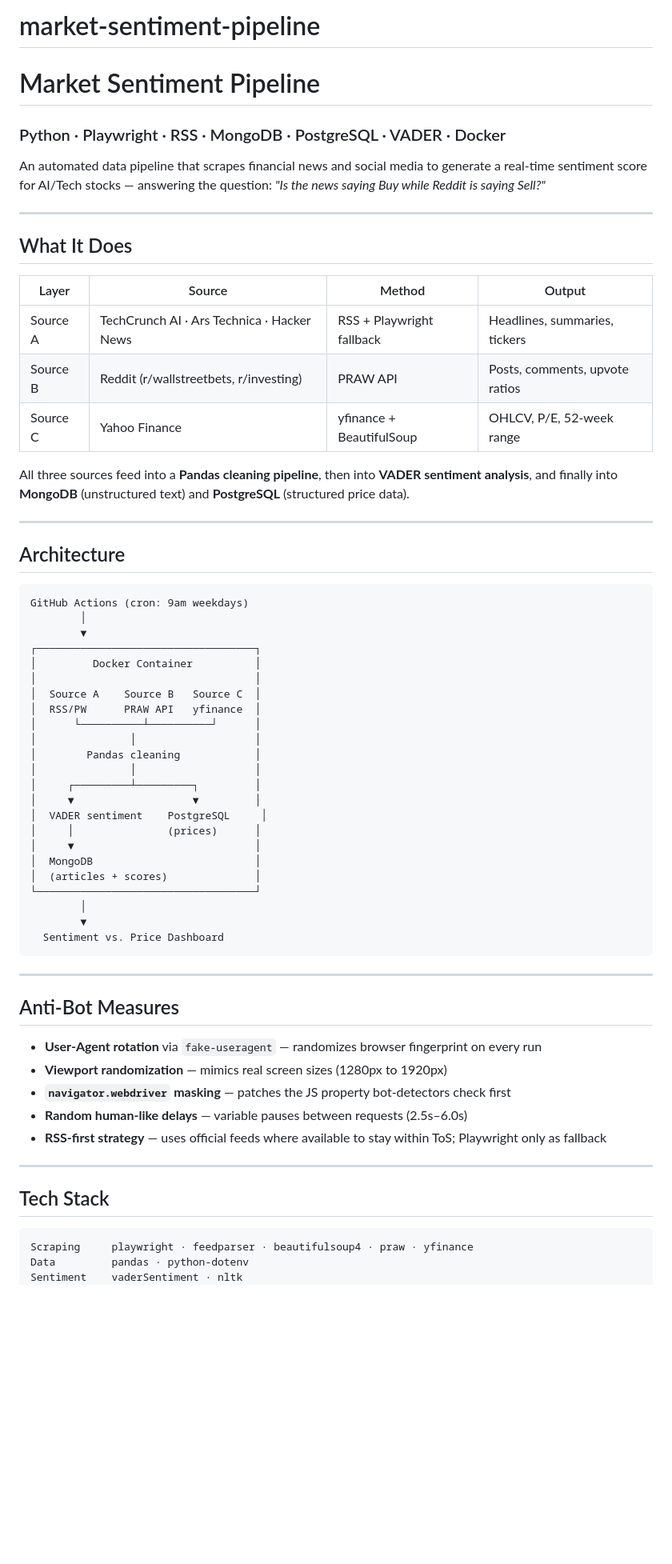
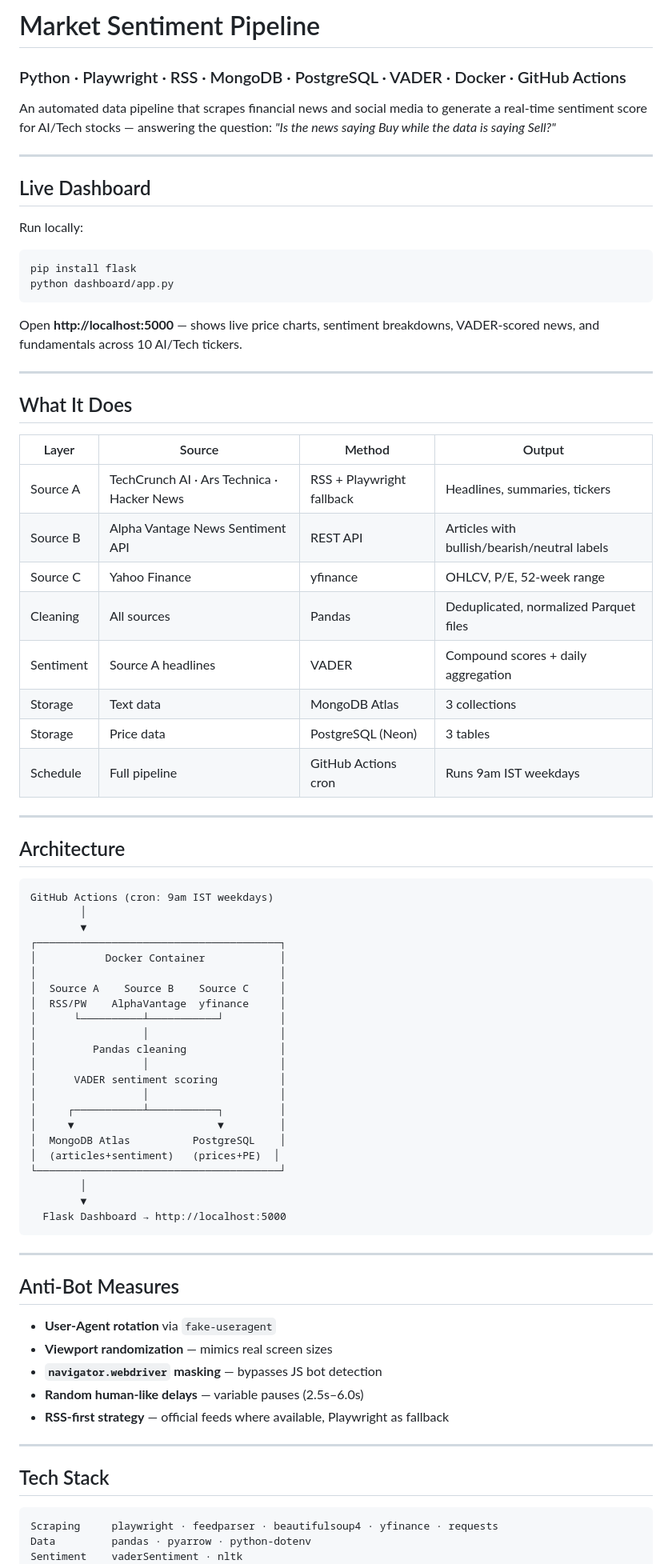
Before and after one commit to neha2021nehu-collab/market-sentiment-pipeline, a Markdown page: README.md, the part around one of its changes. Shown at 80% size. Rendered like a GitHub page; blank space fills up the shorter version.

````diff
--- a/README.md
+++ b/README.md
@@ -1,9 +1,18 @@
-# market-sentiment-pipeline
+# Market Sentiment Pipeline
+### Python · Playwright · RSS · MongoDB · PostgreSQL · VADER · Docker · GitHub Actions
 
-# Market Sentiment Pipeline
-### Python · Playwright · RSS · MongoDB · PostgreSQL · VADER · Docker
+An automated data pipeline that scrapes financial news and social media to generate a real-time sentiment score for AI/Tech stocks — answering the question: *"Is the news saying Buy while the data is saying Sell?"*
 
-An automated data pipeline that scrapes financial news and social media to generate a real-time sentiment score for AI/Tech stocks — answering the question: *"Is the news saying Buy while Reddit is saying Sell?"*
+---
+
+## Live Dashboard
+
+Run locally:
+```bash
+pip install flask
+python dashboard/app.py
+```
+Open **http://localhost:5000** — shows live price charts, sentiment breakdowns, VADER-scored news, and fundamentals across 10 AI/Tech tickers.
 
 ---
 
@@ -12,57 +21,59 @@ An automated data pipeline that scrapes financial news and social media to gener
 | Layer | Source | Method | Output |
 |---|---|---|---|
 | Source A | TechCrunch AI · Ars Technica · Hacker News | RSS + Playwright fallback | Headlines, summaries, tickers |
-| Source B | Reddit (r/wallstreetbets, r/investing) | PRAW API | Posts, comments, upvote ratios |
-| Source C | Yahoo Finance | yfinance + BeautifulSoup | OHLCV, P/E, 52-week range |
-
-All three sources feed into a **Pandas cleaning pipeline**, then into **VADER sentiment analysis**, and finally into **MongoDB** (unstructured text) and **PostgreSQL** (structured price data).
+| Source B | Alpha Vantage News Sentiment API | REST API | Articles with bullish/bearish/neutral labels |
+| Source C | Yahoo Finance | yfinance | OHLCV, P/E, 52-week range |
+| Cleaning | All sources | Pandas | Deduplicated, normalized Parquet files |
+| Sentiment | Source A headlines | VADER | Compound scores + daily aggregation |
+| Storage | Text data | MongoDB Atlas | 3 collections |
+| Storage | Price data | PostgreSQL (Neon) | 3 tables |
+| Schedule | Full pipeline | GitHub Actions cron | Runs 9am IST weekdays |
 
 ---
 
 ## Architecture
 
 ```
-GitHub Actions (cron: 9am weekdays)
+GitHub Actions (cron: 9am IST weekdays)
         │
         ▼
-┌───────────────────────────────────┐
-│         Docker Container          │
-│                                   │
-│  Source A    Source B   Source C  │
-│  RSS/PW      PRAW API   yfinance  │
-│      └──────────┴──────────┘      │
-│               │                   │
-│        Pandas cleaning            │
-│               │                   │
-│     ┌─────────┴─────────┐         │
-│     ▼                   ▼         │
-│  VADER sentiment    PostgreSQL     │
-│     │               (prices)      │
-│     ▼                             │
-│  MongoDB                          │
-│  (articles + scores)              │
-└───────────────────────────────────┘
+┌───────────────────────────────────────┐
+│           Docker Container            │
+│                                       │
+│  Source A    Source B    Source C     │
+│  RSS/PW    AlphaVantage  yfinance     │
+│      └──────────┴───────────┘         │
+│                 │                     │
+│         Pandas cleaning               │
+│                 │                     │
+│      VADER sentiment scoring          │
+│                 │                     │
+│     ┌───────────┴───────────┐         │
+│     ▼                       ▼         │
+│  MongoDB Atlas          PostgreSQL    │
+│  (articles+sentiment)   (prices+PE)  │
+└───────────────────────────────────────┘
         │
         ▼
-  Sentiment vs. Price Dashboard
+  Flask Dashboard → http://localhost:5000
 ```
 
 ---
 
 ## Anti-Bot Measures
 
-- **User-Agent rotation** via `fake-useragent` — randomizes browser fingerprint on every run
-- **Viewport randomization** — mimics real screen sizes (1280px to 1920px)
-- **`navigator.webdriver` masking** — patches the JS property bot-detectors check first
-- **Random human-like delays** — variable pauses between requests (2.5s–6.0s)
-- **RSS-first strategy** — uses official feeds where available to stay within ToS; Playwright only as fallback
+- **User-Agent rotation** via `fake-useragent`
+- **Viewport randomization** — mimics real screen sizes
+- **`navigator.webdriver` masking** — bypasses JS bot detection
+- **Random human-like delays** — variable pauses (2.5s–6.0s)
+- **RSS-first strategy** — official feeds where available, Playwright as fallback
 
 ---
 
 ## Tech Stack
 
 ```
-Scraping     playwright · feedparser · beautifulsoup4 · praw · yfinance
-Data         pandas · python-dotenv
+Scraping     playwright · feedparser · beautifulsoup4 · yfinance · requests
+Data         pandas · pyarrow · python-dotenv
 Sentiment    vaderSentiment · nltk
 Storage      pymongo · psycopg2-binary · sqlalchemy
````
Also changed, not shown: other parts of README.md (+67 -48 lines).
